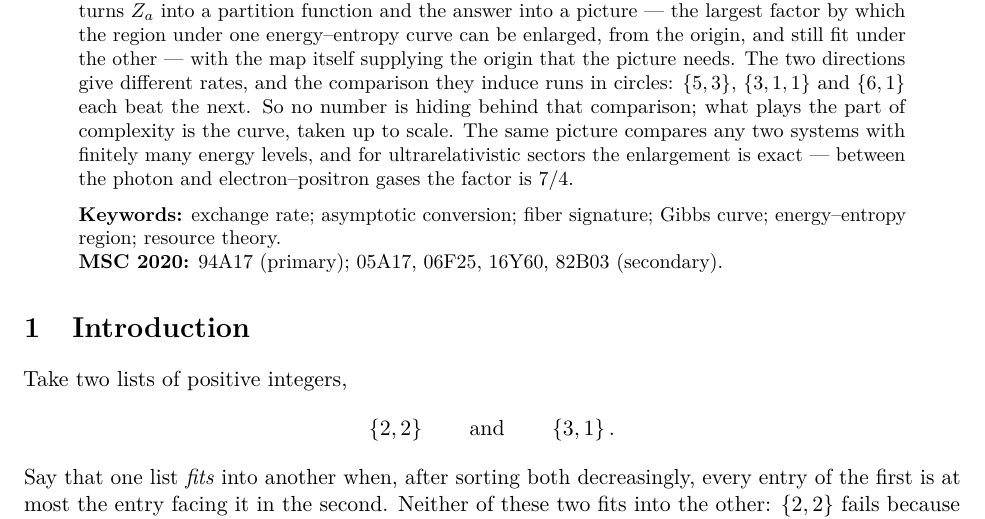
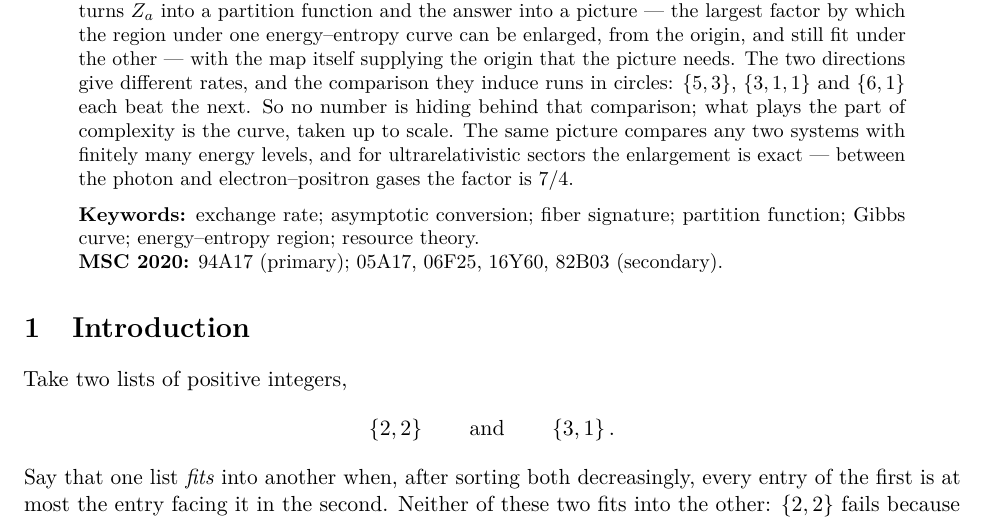
Before and after one commit to avorozhtsov/fn_complexity, a LaTeX paper (paper/main.tex): part of page 1 of 30, cut so that both start at the same text. Compiled offline with pdfLaTeX.

Commit message:
Add partition function to the keywords
Co-Authored-By: Claude Opus 5 <noreply@anthropic.com>

```diff
--- a/paper/main.tex
+++ b/paper/main.tex
@@ -58,7 +58,8 @@ electron--positron gases the factor is \(7/4\).
 
 \medskip
 \noindent\textbf{Keywords:} exchange rate; asymptotic conversion; fiber
-signature; Gibbs curve; energy--entropy region; resource theory.
+signature; partition function; Gibbs curve; energy--entropy region; resource
+theory.
 
 \noindent\textbf{MSC 2020:} 94A17 (primary); 05A17, 06F25, 16Y60, 82B03 (secondary).
 \end{abstract}
```
Also changed, not shown: paper/REVIEW.md (+1 -1 lines), paper/exchange_rates_finite_map_signatures.pdf.
